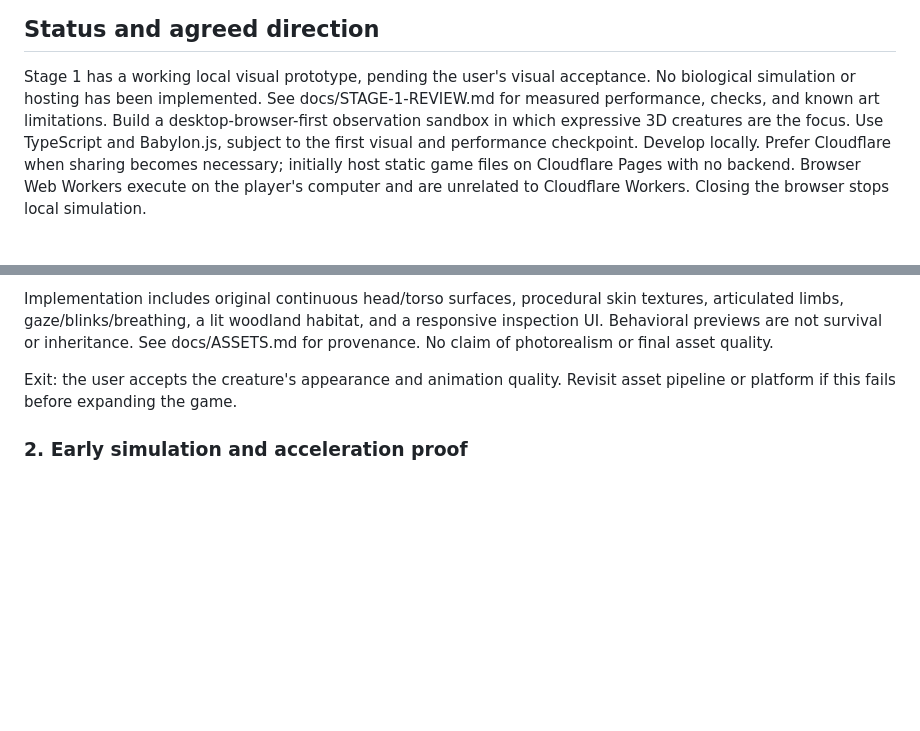
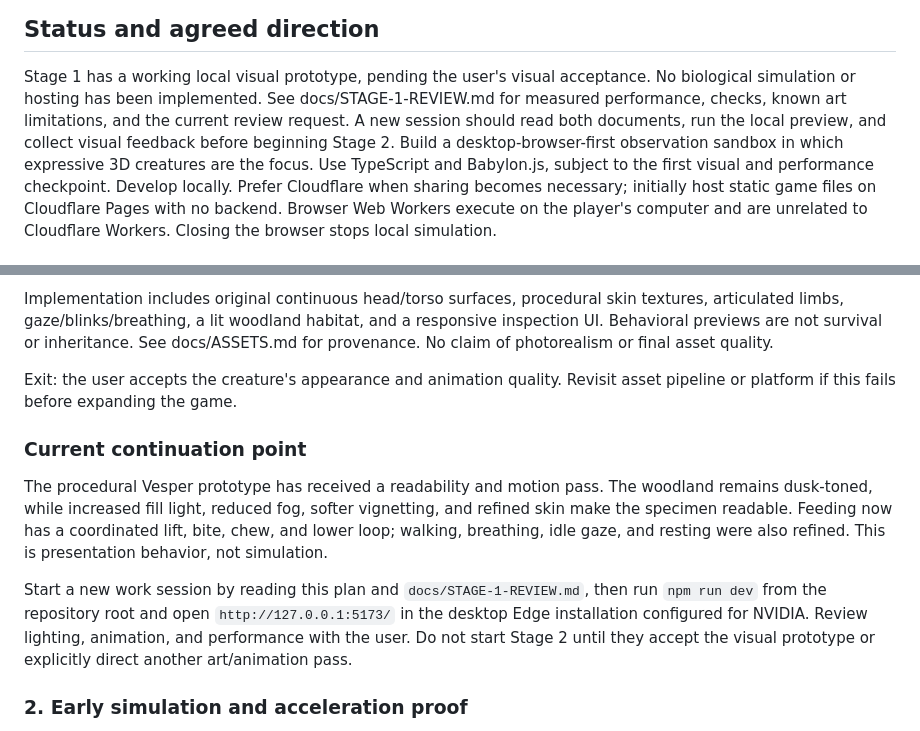
Before and after one commit to ChaseGould/living-evolution-simulator, a Markdown page: PLAN.md, 2 parts joined by grey strips. Rendered like a GitHub page; blank space fills up the shorter version.

Commit message:
Document current Stage 1 continuation

```diff
--- a/PLAN.md
+++ b/PLAN.md
@@ -4,7 +4,9 @@
 
 Stage 1 has a working local visual prototype, pending the user's visual acceptance.
 No biological simulation or hosting has been implemented. See docs/STAGE-1-REVIEW.md
-for measured performance, checks, and known art limitations.
+for measured performance, checks, known art limitations, and the current review
+request. A new session should read both documents, run the local preview, and
+collect visual feedback before beginning Stage 2.
 Build a desktop-browser-first observation sandbox in which expressive 3D creatures
 are the focus. Use TypeScript and Babylon.js, subject to the first visual and
 performance checkpoint. Develop locally. Prefer Cloudflare when sharing becomes
@@ -114,6 +116,20 @@ See docs/ASSETS.md for provenance. No claim of photorealism or final asset quali
 Exit: the user accepts the creature's appearance and animation quality. Revisit
 asset pipeline or platform if this fails before expanding the game.
 
+### Current continuation point
+
+The procedural Vesper prototype has received a readability and motion pass. The
+woodland remains dusk-toned, while increased fill light, reduced fog, softer
+vignetting, and refined skin make the specimen readable. Feeding now has a
+coordinated lift, bite, chew, and lower loop; walking, breathing, idle gaze, and
+resting were also refined. This is presentation behavior, not simulation.
+
+Start a new work session by reading this plan and `docs/STAGE-1-REVIEW.md`, then
+run `npm run dev` from the repository root and open `http://127.0.0.1:5173/` in
+the desktop Edge installation configured for NVIDIA. Review lighting, animation,
+and performance with the user. Do not start Stage 2 until they accept the visual
+prototype or explicitly direct another art/animation pass.
+
 ### 2. Early simulation and acceleration proof
 
 - [ ] Implement seeded inheritance, bounded mutation, resources, births, and deaths.
```
Also changed, not shown: docs/STAGE-1-REVIEW.md (+21 -6 lines).
